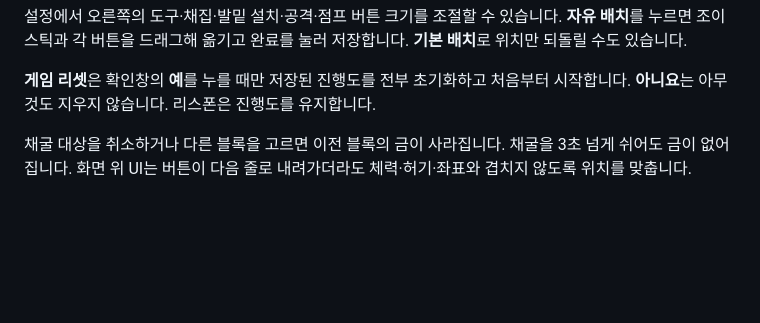
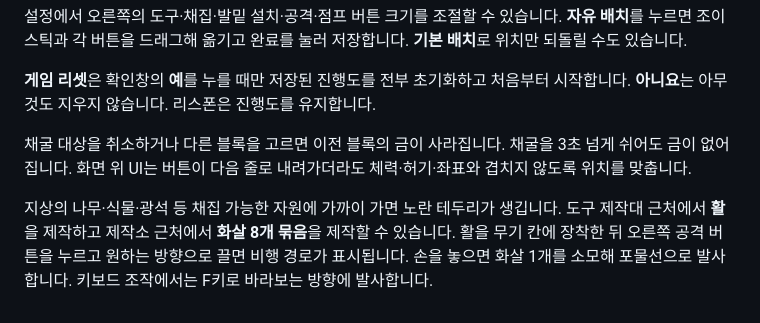
Before and after one commit to lovetoggggggabc-oss/alien-survival, a Markdown page: README.md, the part around the change. Rendered like a GitHub page; blank space fills up the shorter version.

Commit message:
Add resource proximity highlights and aimed bow with crafted arrows

```diff
--- a/README.md
+++ b/README.md
@@ -70,3 +70,5 @@ https://lovetoggggggabc-oss.github.io/alien-survival/
 **게임 리셋**은 확인창의 **예**를 누를 때만 저장된 진행도를 전부 초기화하고 처음부터 시작합니다. **아니요**는 아무것도 지우지 않습니다. 리스폰은 진행도를 유지합니다.
 
 채굴 대상을 취소하거나 다른 블록을 고르면 이전 블록의 금이 사라집니다. 채굴을 3초 넘게 쉬어도 금이 없어집니다. 화면 위 UI는 버튼이 다음 줄로 내려가더라도 체력·허기·좌표와 겹치지 않도록 위치를 맞춥니다.
+
+지상의 나무·식물·광석 등 채집 가능한 자원에 가까이 가면 노란 테두리가 생깁니다. 도구 제작대 근처에서 **활**을 제작하고 제작소 근처에서 **화살 8개 묶음**을 제작할 수 있습니다. 활을 무기 칸에 장착한 뒤 오른쪽 공격 버튼을 누르고 원하는 방향으로 끌면 비행 경로가 표시됩니다. 손을 놓으면 화살 1개를 소모해 포물선으로 발사합니다. 키보드 조작에서는 F키로 바라보는 방향에 발사합니다.
```
